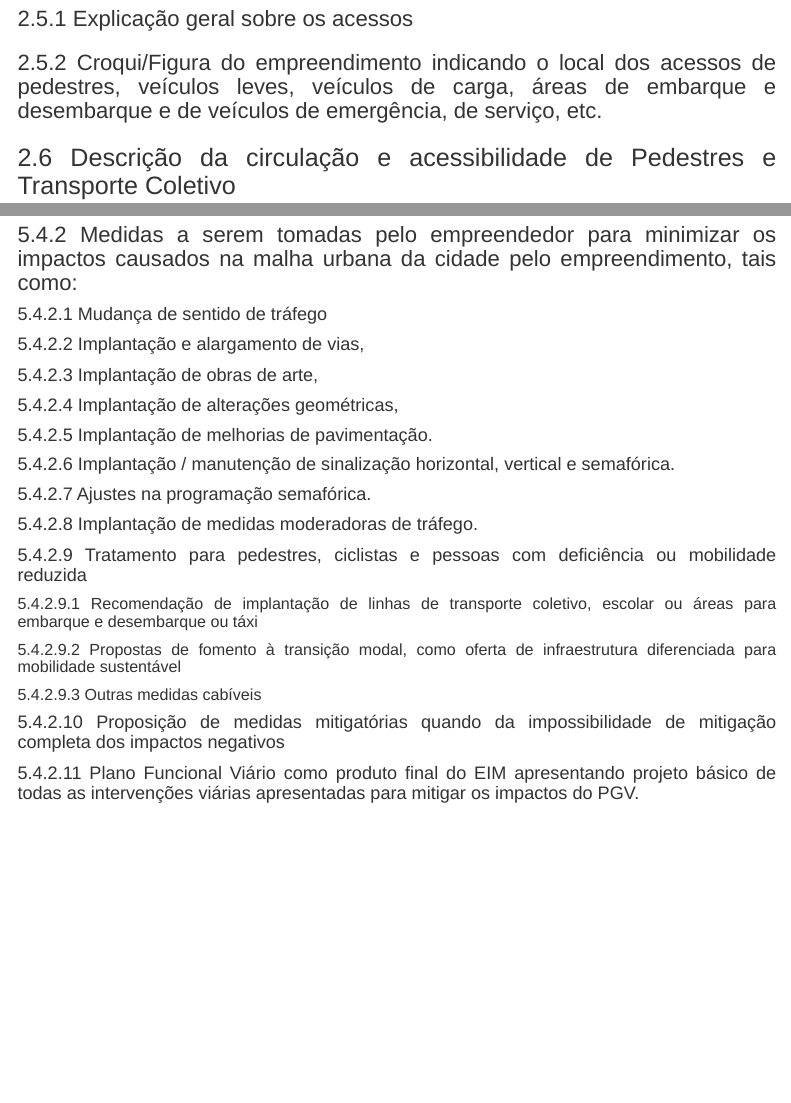
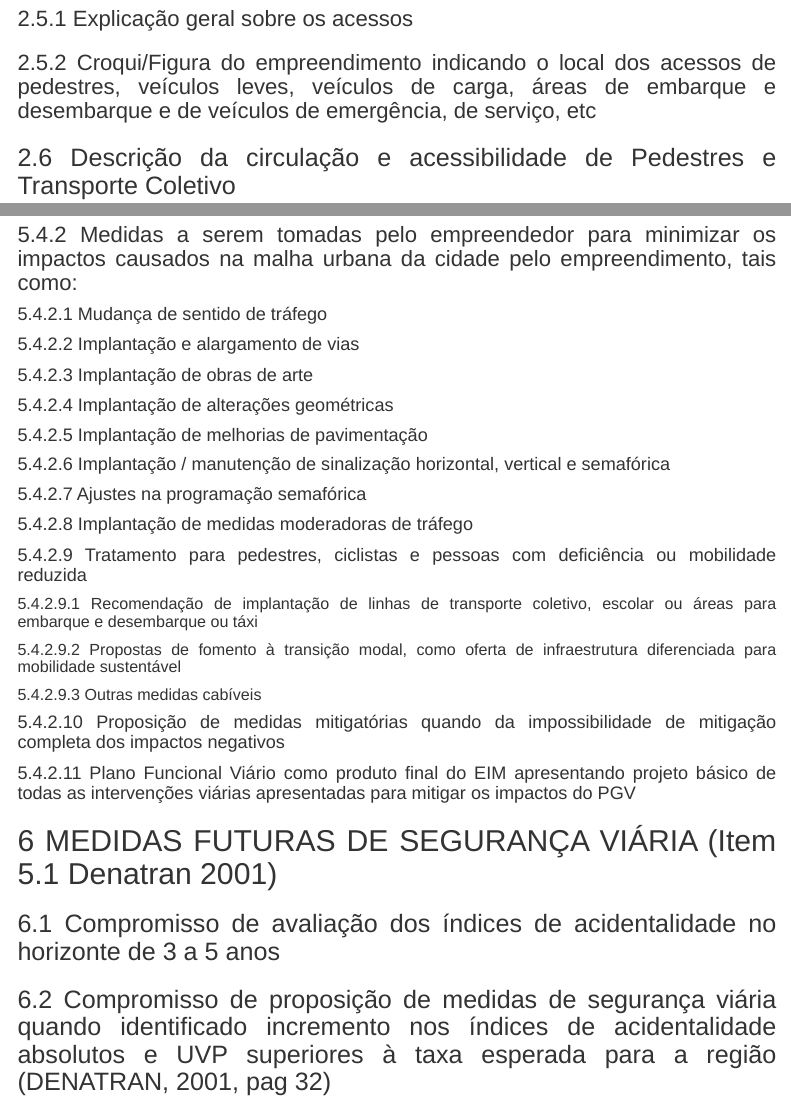
Before and after one commit to fagnersutel/PropostaDeRoteiroParaEIM, an R Markdown document (RoteiroEIT.Rmd): the page in a window 1100 px wide, from 6450 px down, and a second part further down, joined at a grey line. Rendered offline with R 4.5, knitr and Pandoc, with nearby package versions; menus at the side of the page are left out.

Commit message:
Add files via upload

```diff
--- a/RoteiroEIT.Rmd
+++ b/RoteiroEIT.Rmd
@@ -201,16 +201,21 @@ CAPA
 ###	Proposição de medidas operacionais ou de gerenciamento do tráfego (quando cabível) visando contribuir na melhoria das condições operacionais – sobretudo aqueles PGVs que em função da natureza da atividade realizam eventos de grande porte que possam sobrecarregar o sistema viário, requerendo intervenção direta sobre a operação da via em datas específicas.
 ###	Medidas a serem tomadas pelo empreendedor para minimizar os impactos causados na malha urbana da cidade pelo empreendimento, tais como:
 ####	Mudança de sentido de tráfego
-####	Implantação e alargamento de vias,
-####	Implantação de obras de arte,
-####	Implantação de alterações geométricas,
-####	Implantação de melhorias de pavimentação.
-####	Implantação / manutenção de sinalização horizontal, vertical e semafórica.
-####	Ajustes na programação semafórica.
-####	Implantação de medidas moderadoras de tráfego.
+####	Implantação e alargamento de vias
+####	Implantação de obras de arte
+####	Implantação de alterações geométricas
+####	Implantação de melhorias de pavimentação
+####	Implantação / manutenção de sinalização horizontal, vertical e semafórica
+####	Ajustes na programação semafórica
+####	Implantação de medidas moderadoras de tráfego
 ####	Tratamento para pedestres, ciclistas e pessoas com deficiência ou mobilidade reduzida
 #####	Recomendação de implantação de linhas de transporte coletivo, escolar ou áreas para embarque e desembarque ou táxi
 #####	Propostas de fomento à transição modal, como oferta de infraestrutura diferenciada para mobilidade sustentável
 #####	Outras medidas cabíveis
 ####	Proposição de medidas mitigatórias quando da impossibilidade de mitigação completa dos impactos negativos
-####	Plano Funcional Viário como produto final do EIM apresentando projeto básico de todas as intervenções viárias apresentadas para mitigar os impactos do PGV.
+####	Plano Funcional Viário como produto final do EIM apresentando projeto básico de todas as intervenções viárias apresentadas para mitigar os impactos do PGV
+
+
+# MEDIDAS FUTURAS DE SEGURANÇA VIÁRIA (Item 5.1 Denatran 2001)
+##	Compromisso de avaliação dos índices de acidentalidade no horizonte de 3 a 5 anos
+##	Compromisso de proposição de medidas de segurança viária quando identificado incremento nos índices de acidentalidade absolutos e UVP superiores à taxa esperada para a região (DENATRAN, 2001, pag 32)
```
Also changed, not shown: RoteiroEIT.Rmd (2 more changed lines).
